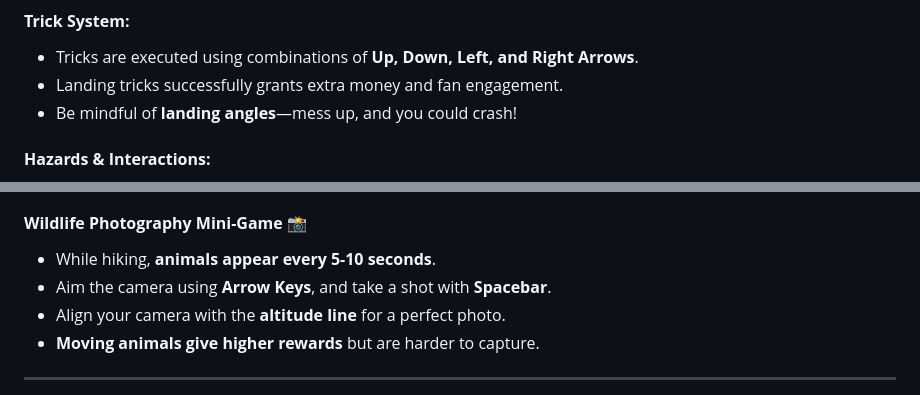
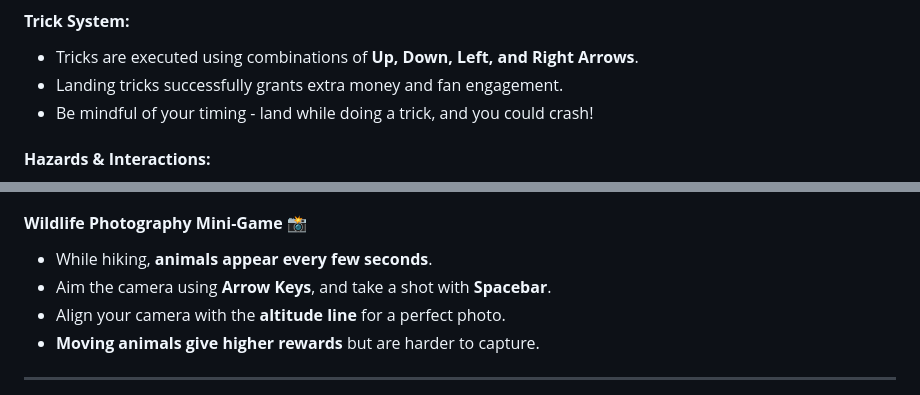
Before and after one commit to truevox/SledHEAD, a Markdown page: README.md, 2 parts joined by grey strips. GitHub-like rendering.

Commit message:
Update README.md, adjusted for accuracy

```diff
--- a/README.md
+++ b/README.md
@@ -47,7 +47,7 @@ In the **downhill phase**, you’re controlling your sled as it races down proce
 #### **Trick System:**
 - Tricks are executed using combinations of **Up, Down, Left, and Right Arrows**.
 - Landing tricks successfully grants extra money and fan engagement.
-- Be mindful of **landing angles**—mess up, and you could crash!
+- Be mindful of your timing - land while doing a trick, and you could crash!
 
 #### **Hazards & Interactions:**
 - **Tourists:** Sometimes they move, sometimes they don’t—dodge carefully!
@@ -72,7 +72,7 @@ Once you reach the bottom, it’s time to **make your way back up**. The mountai
 - **Food Stalls & Rest Areas** restore stamina—plan your route accordingly!
 
 #### **Wildlife Photography Mini-Game 📸**
-- While hiking, **animals appear every 5-10 seconds**.
+- While hiking, **animals appear every few seconds**.
 - Aim the camera using **Arrow Keys**, and take a shot with **Spacebar**.
 - Align your camera with the **altitude line** for a perfect photo.
 - **Moving animals give higher rewards** but are harder to capture.
```
